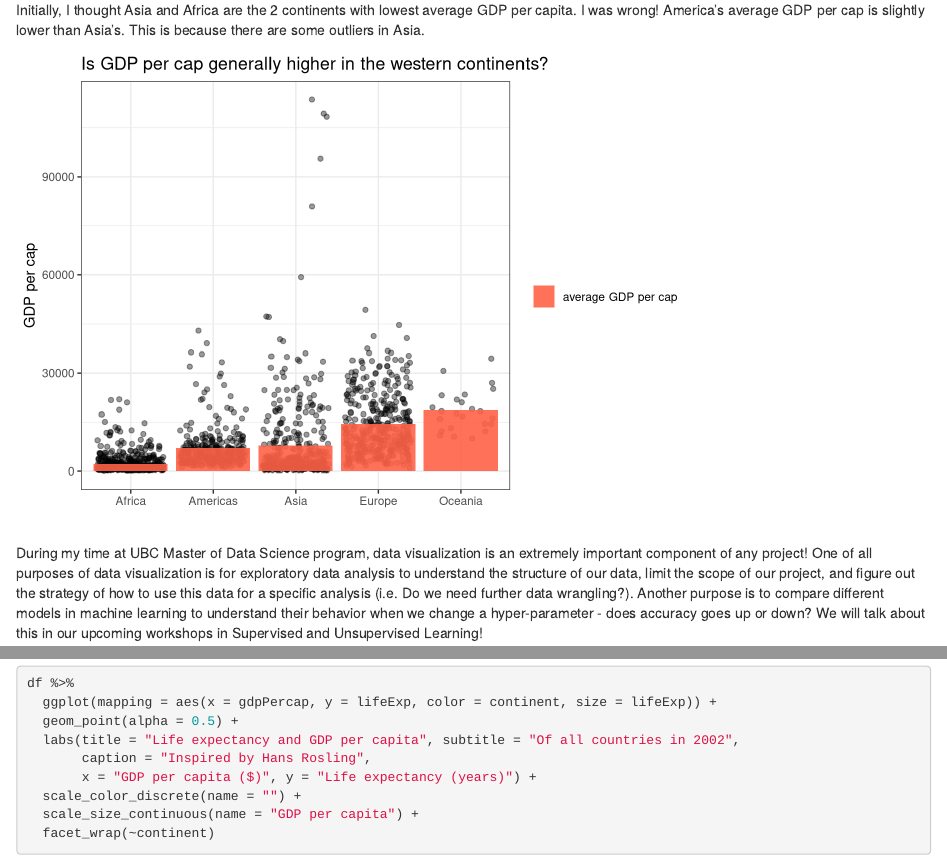
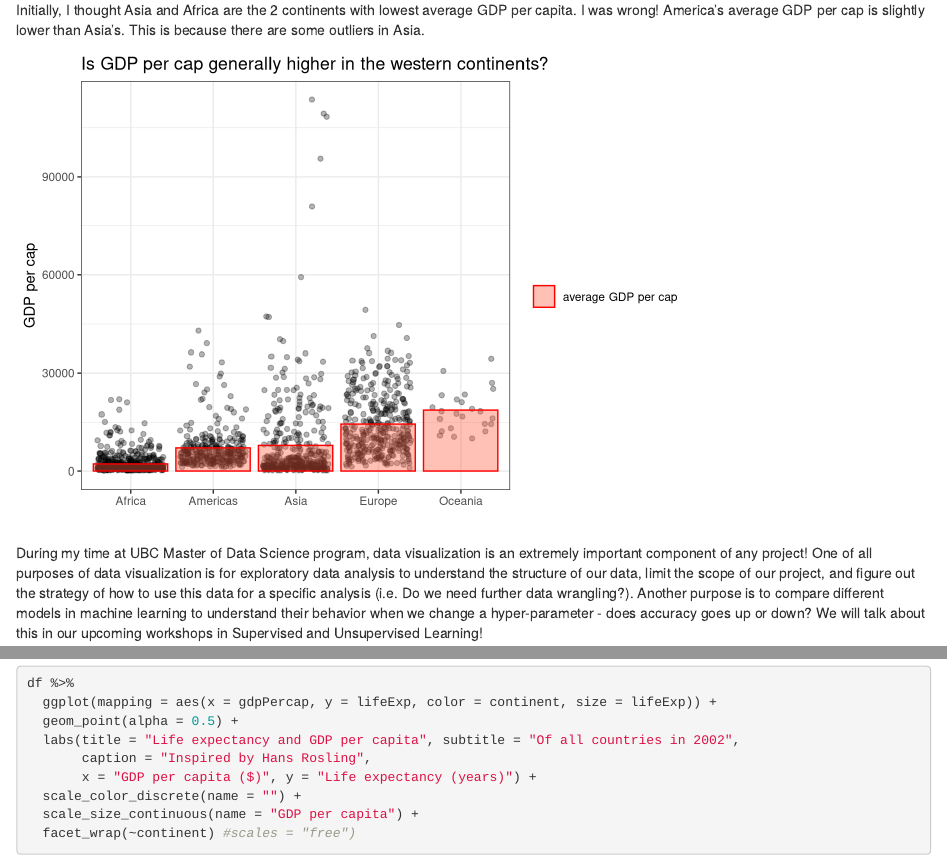
Before and after one commit to hadinh1306/workshop-materials, an R Markdown document (data-visualization/data-viz_workshop.Rmd): the page in a window 1100 px wide, from 1740 px down, and a second part further down, joined at a grey line. Rendered offline with R 4.5, knitr and Pandoc, with nearby package versions; code that draws random numbers runs with fixed seeds of ours; some code elsewhere in the file could not run offline; the gapminder table comes from the copy in Python's plotly package.

Commit message:
Modified example graph

````diff
--- a/data-visualization/data-viz_workshop.Rmd
+++ b/data-visualization/data-viz_workshop.Rmd
@@ -85,8 +85,8 @@ gapminder %>%
   group_by(continent) %>%
   summarise(avg_GDPpercap = mean(gdpPercap)) %>%
   ggplot() +
-  geom_jitter(data = gapminder, aes(continent, gdpPercap), alpha = 0.4) +
-  geom_col(aes(continent, avg_GDPpercap, fill = "average GDP per cap"), alpha = 0.9, show.legend = TRUE) +
+  geom_jitter(data = gapminder, aes(continent, gdpPercap), alpha = 0.3) +
+  geom_col(aes(continent, avg_GDPpercap, fill = "average GDP per cap"), color = "red", alpha = 0.4, show.legend = TRUE) +
   labs(title = "Is GDP per cap generally higher in the western continents?",
        x = "", y = "GDP per cap") +
   scale_fill_manual(name = "", values = c("average GDP per cap" = "tomato")) +
@@ -453,7 +453,7 @@ df %>%
        x = "GDP per capita ($)", y = "Life expectancy (years)") +
   scale_color_discrete(name = "") +
   scale_size_continuous(name = "GDP per capita") +
-  facet_wrap(~continent)
+  facet_wrap(~continent) #scales = "free")
 ```
 
 ```
````
Also changed, not shown: data-visualization/data-viz_workshop.html (added), data-visualization/data-viz_workshop.md, data-visualization/data-viz_workshop_files/figure-html/unnamed-chunk-3-1.png, data-visualization/data-viz_workshop.Rmd (2 more changed lines).
